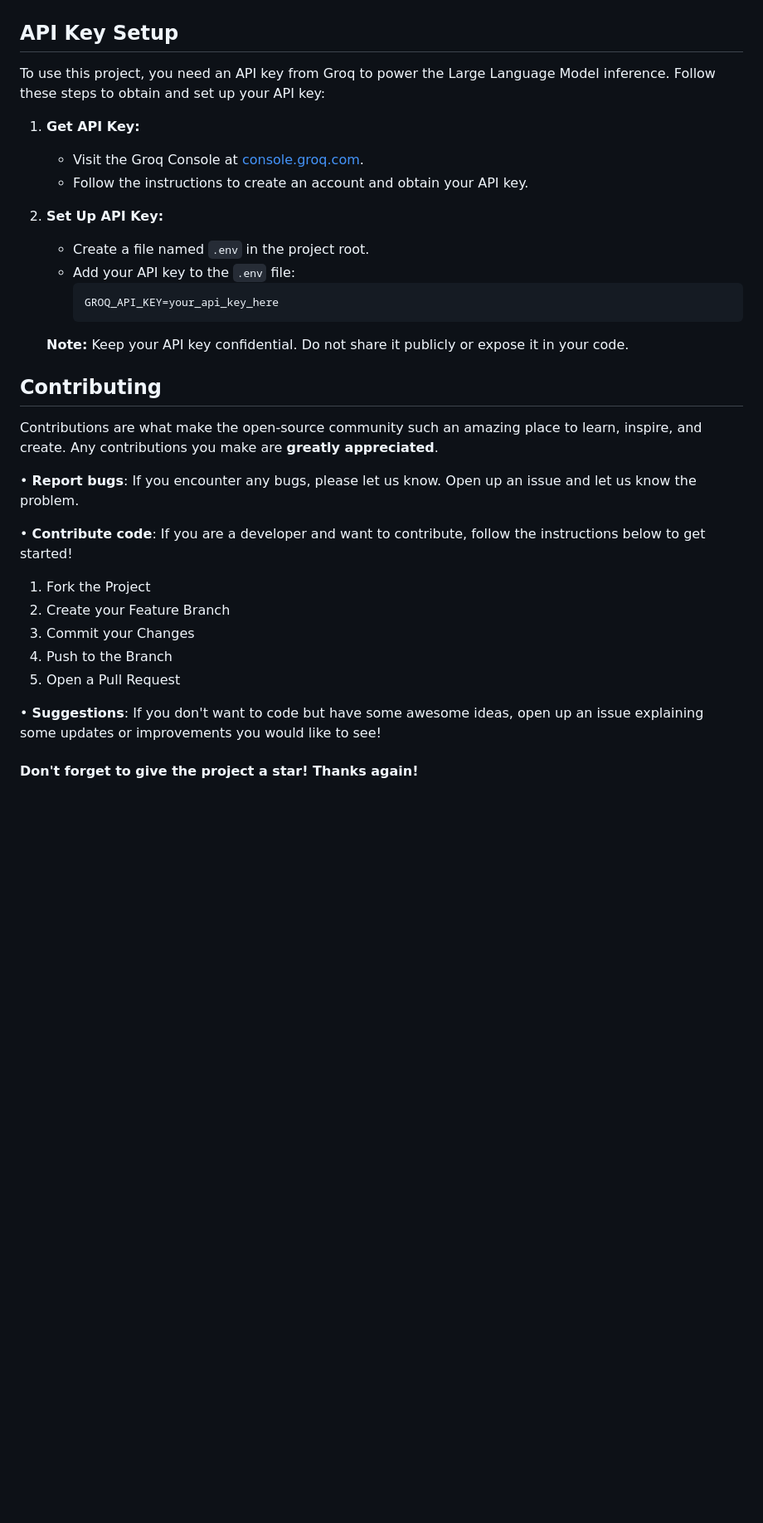
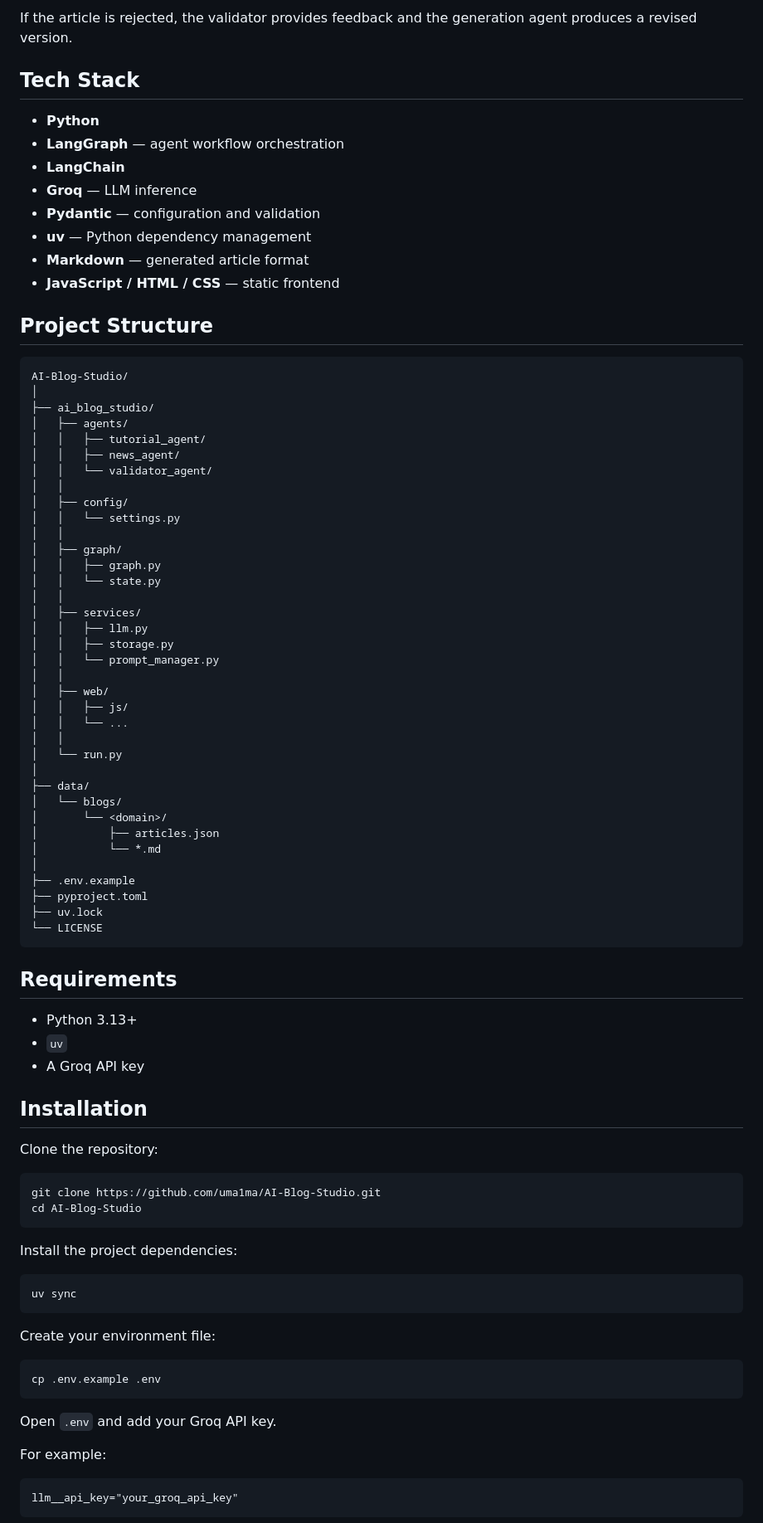
Before and after one commit to uma1ma/AI-Blog-Studio, a Markdown page: README.md, the part around one of its changes. Shown at 83% size. Drawn GitHub-style; blank space fills up the shorter version.

Commit message:
Revise README for clarity and completeness
Updated README to enhance project description, features, installation steps, and usage instructions.

````diff
--- a/README.md
+++ b/README.md
@@ -76,36 +90,90 @@ Follow these steps to install and set up the project directly from the GitHub re
 
+If the article is rejected, the validator provides feedback and the generation agent produces a revised version.
 
-## API Key Setup
+## Tech Stack
 
-To use this project, you need an API key from Groq to power the Large Language Model inference. Follow these steps to obtain and set up your API key:
+* **Python**
+* **LangGraph** — agent workflow orchestration
+* **LangChain**
+* **Groq** — LLM inference
+* **Pydantic** — configuration and validation
+* **uv** — Python dependency management
+* **Markdown** — generated article format
+* **JavaScript / HTML / CSS** — static frontend
 
-1. **Get API Key:**
-   - Visit the Groq Console at [console.groq.com](https://console.groq.com/).
-   - Follow the instructions to create an account and obtain your API key.
+## Project Structure
 
-2. **Set Up API Key:**
-   - Create a file named `.env` in the project root.
-   - Add your API key to the `.env` file:
-     ```dotenv
-     GROQ_API_KEY=your_api_key_here
-     ```
+```text
+AI-Blog-Studio/
+│
+├── ai_blog_studio/
+│   ├── agents/
+│   │   ├── tutorial_agent/
+│   │   ├── news_agent/
+│   │   └── validator_agent/
+│   │
+│   ├── config/
+│   │   └── settings.py
+│   │
+│   ├── graph/
+│   │   ├── graph.py
+│   │   └── state.py
+│   │
+│   ├── services/
+│   │   ├── llm.py
+│   │   ├── storage.py
+│   │   └── prompt_manager.py
+│   │
+│   ├── web/
+│   │   ├── js/
+│   │   └── ...
+│   │
+│   └── run.py
+│
+├── data/
+│   └── blogs/
+│       └── <domain>/
+│           ├── articles.json
+│           └── *.md
+│
+├── .env.example
+├── pyproject.toml
+├── uv.lock
+└── LICENSE
+```
 
-   **Note:** Keep your API key confidential. Do not share it publicly or expose it in your code.<br>
+## Requirements
 
-## Contributing
+* Python 3.13+
+* `uv`
+* A Groq API key
 
-Contributions are what make the open-source community such an amazing place to learn, inspire, and create. Any contributions you make are **greatly appreciated**.
+## Installation
 
-• **Report bugs**: If you encounter any bugs, please let us know. Open up an issue and let us know the problem.
+Clone the repository:
 
-• **Contribute code**: If you are a developer and want to contribute, follow the instructions below to get started!
+```bash
+git clone https://github.com/uma1ma/AI-Blog-Studio.git
+cd AI-Blog-Studio
+```
 
-1. Fork the Project
-2. Create your Feature Branch
-3. Commit your Changes
-4. Push to the Branch
-5. Open a Pull Request
+Install the project dependencies:
 
-• **Suggestions**: If you don't want to code but have some awesome ideas, open up an issue explaining some updates or improvements you would like to see!
+```bash
+uv sync
+```
 
-#### Don't forget to give the project a star! Thanks again!
+Create your environment file:
+
+```bash
+cp .env.example .env
+```
+
+Open `.env` and add your Groq API key.
+
+For example:
+
+```text
+llm__api_key="your_groq_api_key"
+```
+
````
Also changed, not shown: other parts of README.md (+191 -62 lines).
